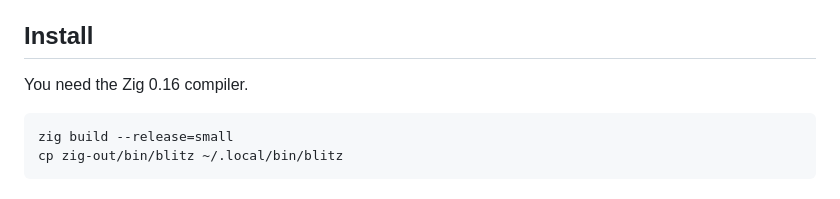
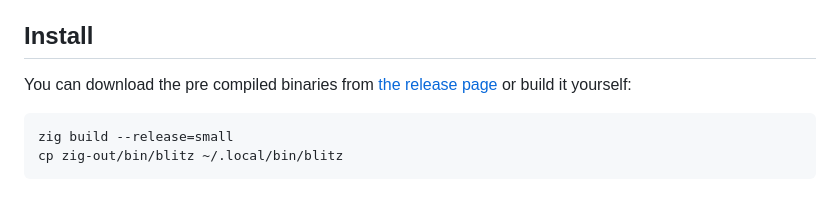
Before and after one commit to Lommix/blitzdenk, a Markdown page: README.md, the part around the change. GitHub-like rendering.

Commit message:
wip readme

````diff
--- a/README.md
+++ b/README.md
@@ -32,7 +32,7 @@ If you want web search and fetch you have to do it in Lua. You'll find an exampl
 
 ## Install
 
-You need the Zig 0.16 compiler.
+You can download the pre compiled binaries from [the release page](https://github.com/Lommix/blitzdenk/releases) or build it yourself:
 
 ```
 zig build --release=small
````
